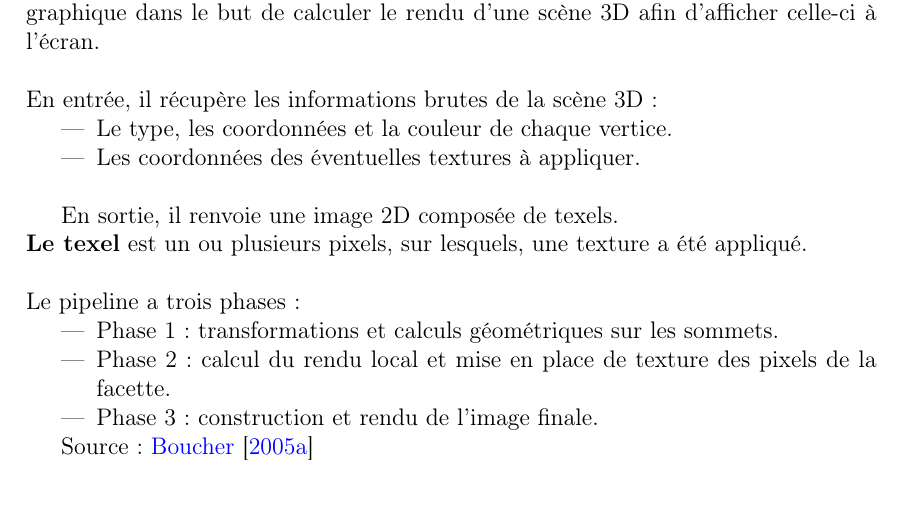
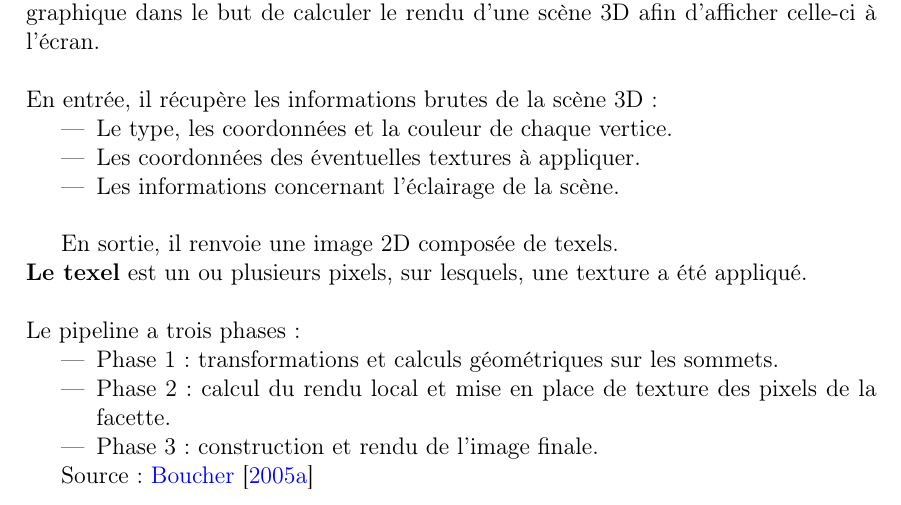
Before and after one commit to SoyouzTeam/Etat_De_L_Art, a LaTeX document (Tex/etat_de_l_art.tex, which reads Tex/pipeline/pipelinegraphique.tex): part of page 12 of 43, cut so that both start at the same text. Compiled offline with pdfLaTeX.

Commit message:
modif pipeline

```diff
--- a/Tex/pipeline/pipelinegraphique.tex
+++ b/Tex/pipeline/pipelinegraphique.tex
@@ -5,6 +5,7 @@ En entrée, il récupère les informations brutes de la scène 3D :
 \begin{itemize}
 \item Le type, les coordonnées et la couleur de chaque vertice.
 \item Les coordonnées des éventuelles textures à appliquer.
+\item Les informations concernant l'éclairage de la scène.
 \\
 \end{itemize}
 
```
